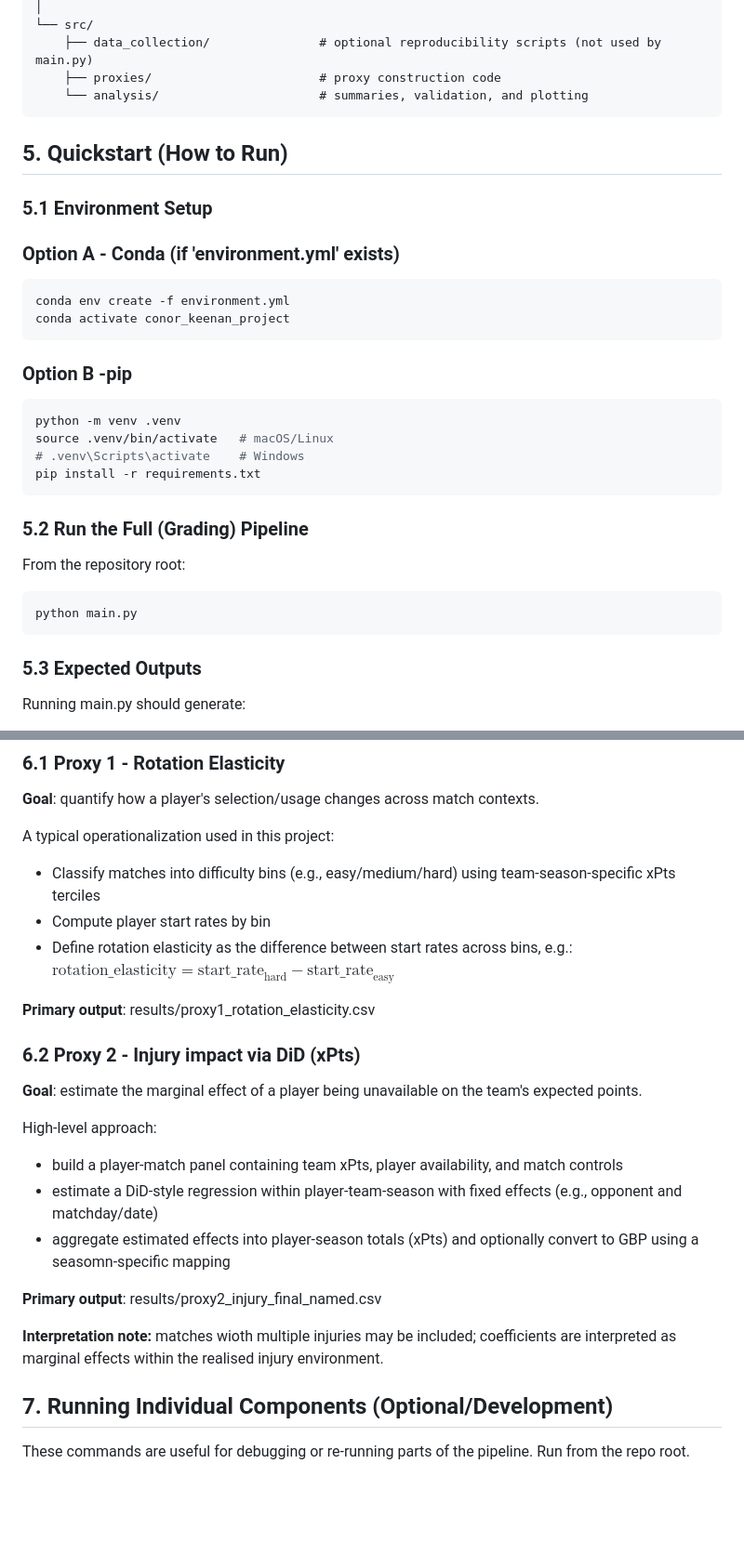
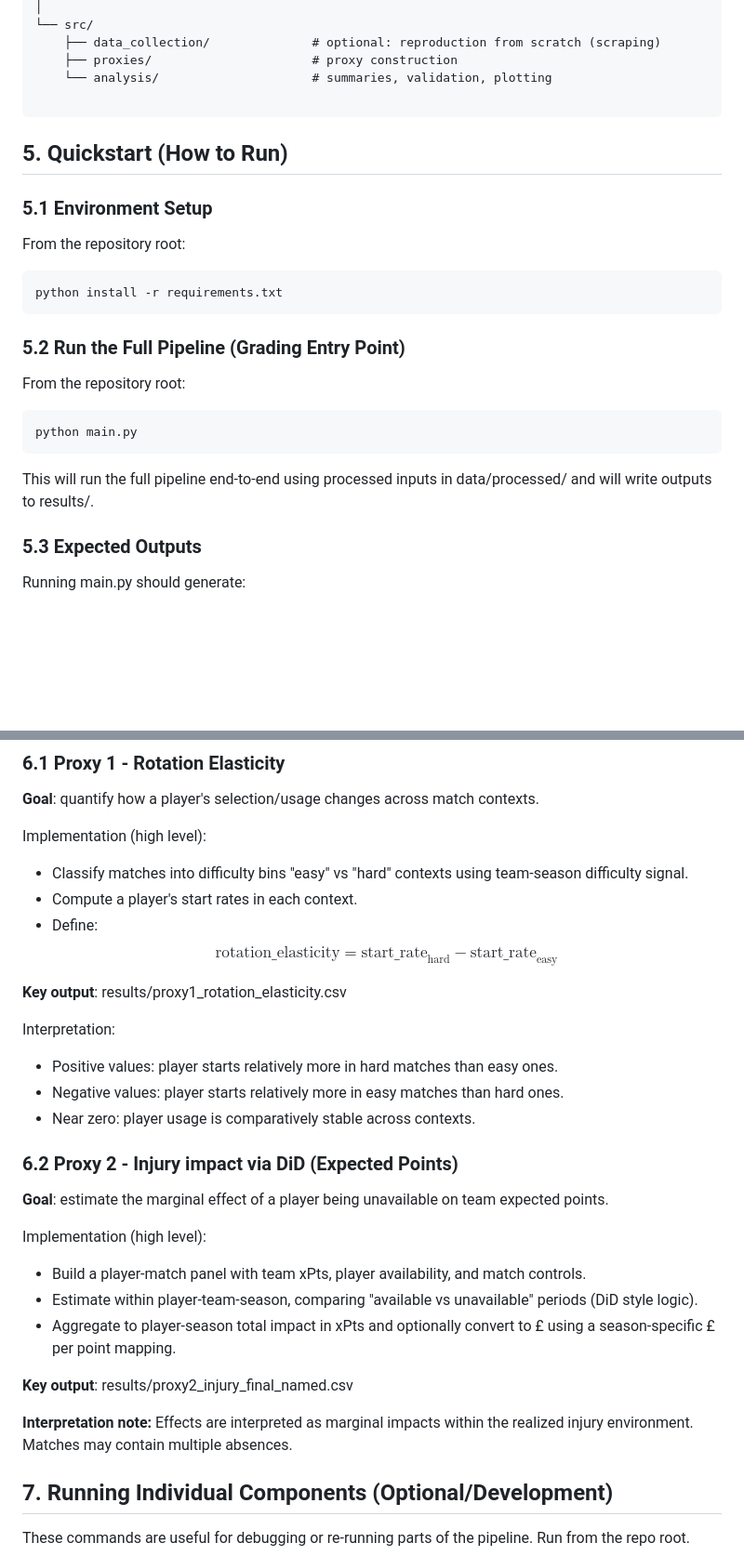
Before and after one commit to olol2/Conor_Keenan_Project, a Markdown page: README.md, 2 parts joined by grey strips. Shown at 93% size. Rendered like a GitHub page; blank space fills up the shorter version.

````diff
--- a/README.md
+++ b/README.md
@@ -84,34 +76,27 @@ Conor_Keenan_Project/
 │
 └── src/
-    ├── data_collection/               # optional reproducibility scripts (not used by main.py)
-    ├── proxies/                       # proxy construction code
-    └── analysis/                      # summaries, validation, and plotting
+    ├── data_collection/              # optional: reproduction from scratch (scraping)
+    ├── proxies/                      # proxy construction
+    └── analysis/                     # summaries, validation, plotting
+
 ```
 ## 5. Quickstart (How to Run)
 
 ### 5.1 Environment Setup
 
-### Option A - Conda (if 'environment.yml' exists)
+From the repository root:
 
 ```bash
-conda env create -f environment.yml
-conda activate conor_keenan_project
-```
-### Option B -pip
-
-```bash
-python -m venv .venv
-source .venv/bin/activate   # macOS/Linux
-# .venv\Scripts\activate    # Windows
-pip install -r requirements.txt
+python install -r requirements.txt
 ```
 
-### 5.2 Run the Full (Grading) Pipeline
+### 5.2 Run the Full Pipeline (Grading Entry Point)
 
  From the repository root:
 ```bash
 python main.py
 ```
+This will run the full pipeline end-to-end using processed inputs in data/processed/ and will write outputs to results/.
 
 ### 5.3 Expected Outputs
 
@@ -126,26 +111,34 @@ python main.py
 
 **Goal**: quantify how a player's selection/usage changes across match contexts.
 
-A typical operationalization used in this project:
-  - Classify matches into difficulty bins (e.g., easy/medium/hard) using team-season-specific xPts terciles
-  - Compute player start rates by bin
-  - Define rotation elasticity as the difference between start rates across bins, e.g.:
-      $\text{rotation\_elasticity} = \text{start\_rate}_{\text{hard}} - \text{start\_rate}_{\text{easy}}$
+Implementation (high level):
+  - Classify matches into difficulty bins "easy" vs "hard" contexts using team-season difficulty signal.
+  - Compute a player's start rates in each context.
+  - Define:
+$$
+\text{rotation\_elasticity} = \text{start\_rate}_{\text{hard}} - \text{start\_rate}_{\text{easy}}
+$$
 
-**Primary output**: results/proxy1_rotation_elasticity.csv
 
-### 6.2 Proxy 2 - Injury impact via DiD (xPts)
+**Key output**: results/proxy1_rotation_elasticity.csv
 
-**Goal**: estimate the marginal effect of a player being unavailable on the team's expected points.
+Interpretation:
+  - Positive values: player starts relatively more in hard matches than easy ones.
+  - Negative values: player starts relatively more in easy matches than hard ones.
+  - Near zero: player usage is comparatively stable across contexts.
 
-High-level approach:
-   - build a player-match panel containing team xPts, player availability, and match controls
-   - estimate a DiD-style regression within player-team-season with fixed effects (e.g., opponent and matchday/date)
-   - aggregate estimated effects into player-season totals (xPts) and optionally convert to GBP using a seasomn-specific mapping
+### 6.2 Proxy 2 - Injury impact via DiD (Expected Points)
 
-**Primary output**: results/proxy2_injury_final_named.csv
+**Goal**: estimate the marginal effect of a player being unavailable on team expected points.
 
-**Interpretation note:** matches wioth multiple injuries may be included; coefficients are interpreted as marginal effects within the realised injury environment.
+Implementation (high level):
+   - Build a player-match panel with team xPts, player availability, and match controls.
+   - Estimate within player-team-season, comparing "available vs unavailable" periods (DiD style logic).
+   - Aggregate to player-season total impact in xPts and optionally convert to £ using a season-specific £ per point mapping.
+
+**Key output**: results/proxy2_injury_final_named.csv
+
+**Interpretation note:** Effects are interpreted as marginal impacts within the realized injury environment. Matches may contain multiple absences.
 
 ## 7. Running Individual Components (Optional/Development)
 
````
Also changed, not shown: other parts of README.md (+31 -39 lines).
